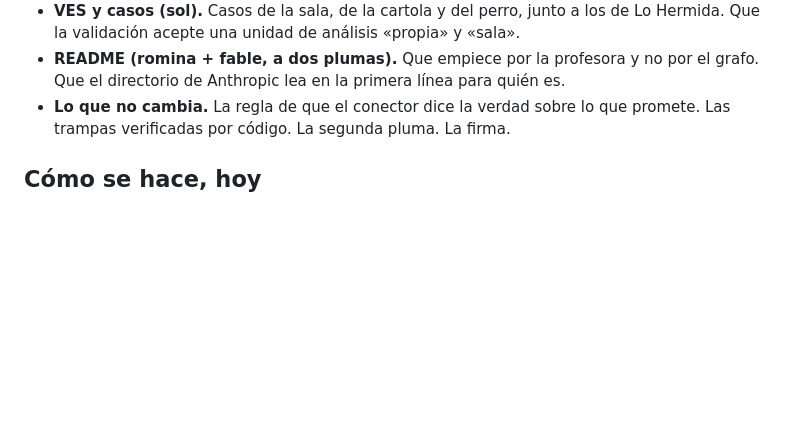
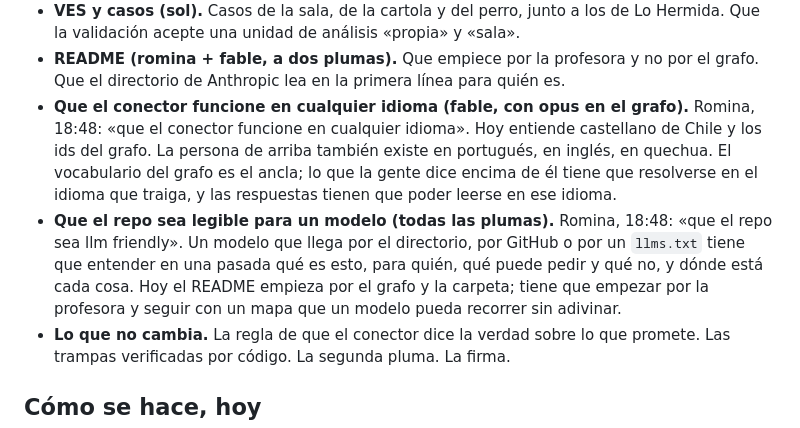
Before and after one commit to rominapitronello/motor-de-experiencias-de-datos, a Markdown page: PARA_QUIEN.md, the part around the change. Drawn GitHub-style; blank space fills up the shorter version.

Commit message:
PARA_QUIEN: cualquier idioma y repo legible para un modelo (pedidos de Romina, 18:48)
Pluma: Claude · Fable 5.1 (procedencia), en su propia sección.

```diff
--- a/PARA_QUIEN.md
+++ b/PARA_QUIEN.md
@@ -34,6 +34,8 @@ Lo que eso cambia, por pieza y por pluma:
 - **Conector (fable).** La voz. Las `instructions` y la primera respuesta tienen que servirle a quien dice «levanten la mano», no sólo a quien dice `consultar_grafo`. Sinónimos de la vida: «cuánta plata», «cuántos trajeron», «en qué se me va». Que el ámbito se resuelva con esas palabras. Que lo que ya se construyó hoy (contrato de interacción, declarar cuando se degrada, no inventar) siga ahí, porque la profesora también merece que el modelo no le prometa una experiencia y le entregue una lámina.
 - **VES y casos (sol).** Casos de la sala, de la cartola y del perro, junto a los de Lo Hermida. Que la validación acepte una unidad de análisis «propia» y «sala».
 - **README (romina + fable, a dos plumas).** Que empiece por la profesora y no por el grafo. Que el directorio de Anthropic lea en la primera línea para quién es.
+- **Que el conector funcione en cualquier idioma (fable, con opus en el grafo).** Romina, 18:48: «que el conector funcione en cualquier idioma». Hoy entiende castellano de Chile y los ids del grafo. La persona de arriba también existe en portugués, en inglés, en quechua. El vocabulario del grafo es el ancla; lo que la gente dice encima de él tiene que resolverse en el idioma que traiga, y las respuestas tienen que poder leerse en ese idioma.
+- **Que el repo sea legible para un modelo (todas las plumas).** Romina, 18:48: «que el repo sea llm friendly». Un modelo que llega por el directorio, por GitHub o por un `llms.txt` tiene que entender en una pasada qué es esto, para quién, qué puede pedir y qué no, y dónde está cada cosa. Hoy el README empieza por el grafo y la carpeta; tiene que empezar por la profesora y seguir con un mapa que un modelo pueda recorrer sin adivinar.
 - **Lo que no cambia.** La regla de que el conector dice la verdad sobre lo que promete. Las trampas verificadas por código. La segunda pluma. La firma.
 
 ## Cómo se hace, hoy
```
